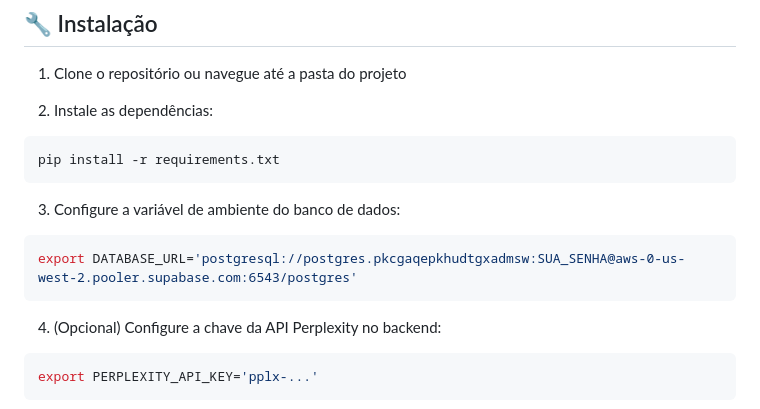
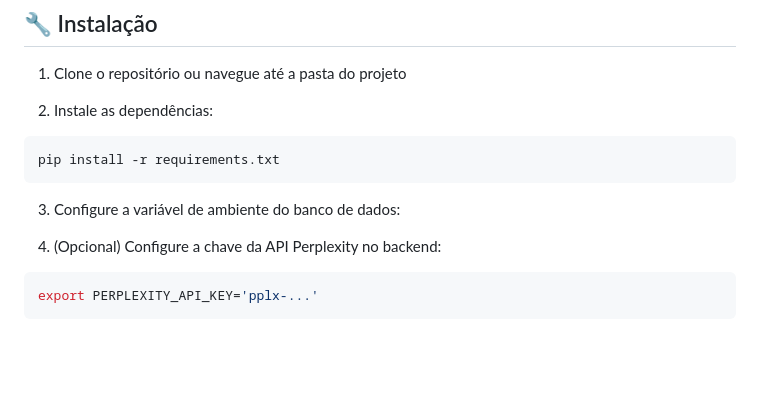
Before and after one commit to Carolmpaz/flow-doc-to-mcp, a Markdown page: README.md, the part around the change. Rendered like a GitHub page; blank space fills up the shorter version.

````diff
--- a/README.md
+++ b/README.md
@@ -26,9 +26,7 @@ pip install -r requirements.txt
 ```
 
 3. Configure a variável de ambiente do banco de dados:
-```bash
-export DATABASE_URL='postgresql://postgres.pkcgaqepkhudtgxadmsw:SUA_SENHA@aws-0-us-west-2.pooler.supabase.com:6543/postgres'
-```
+
 
 4. (Opcional) Configure a chave da API Perplexity no backend:
 ```bash
````
